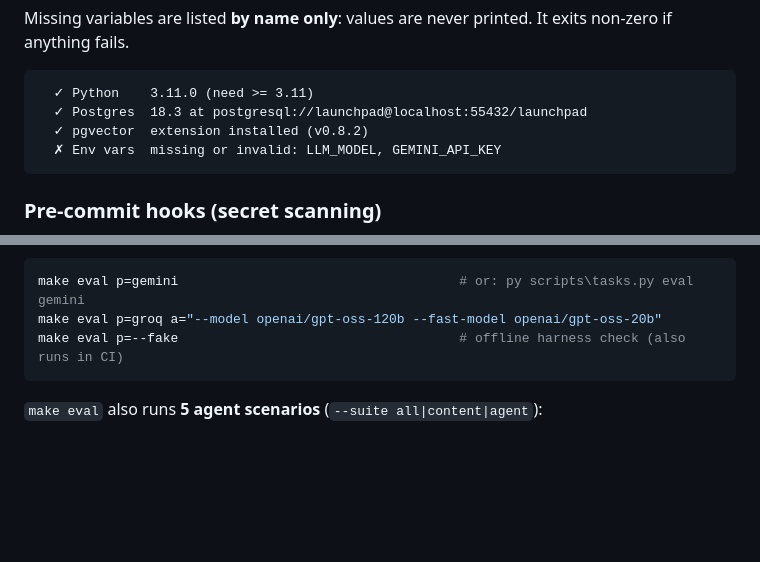
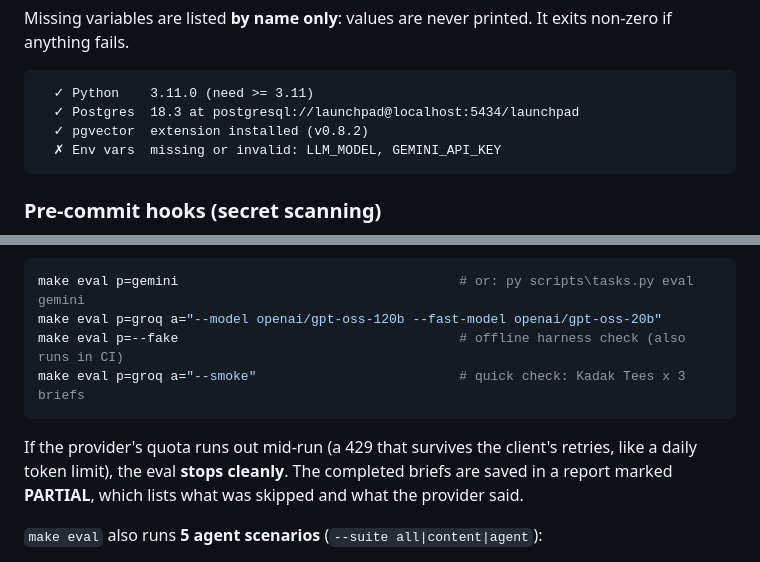
Before and after one commit to Devvv2607/launchpad, a Markdown page: README.md, 2 parts joined by grey strips. GitHub-like rendering; blank space fills up the shorter version.

````diff
--- a/README.md
+++ b/README.md
@@ -169,7 +177,7 @@ Missing variables are listed **by name only**: values are never printed. It exit
 
 ```text
   ✓ Python    3.11.0 (need >= 3.11)
-  ✓ Postgres  18.3 at postgresql://launchpad@localhost:55432/launchpad
+  ✓ Postgres  18.3 at postgresql://launchpad@localhost:5434/launchpad
   ✓ pgvector  extension installed (v0.8.2)
   ✗ Env vars  missing or invalid: LLM_MODEL, GEMINI_API_KEY
 ```
@@ -220,7 +228,10 @@ See [`.env.example`](.env.example) for the full list. The important ones:
 make eval p=gemini                                    # or: py scripts\tasks.py eval gemini
 make eval p=groq a="--model openai/gpt-oss-120b --fast-model openai/gpt-oss-20b"
 make eval p=--fake                                    # offline harness check (also runs in CI)
+make eval p=groq a="--smoke"                          # quick check: Kadak Tees x 3 briefs
 ```
+
+If the provider's quota runs out mid-run (a 429 that survives the client's retries, like a daily token limit), the eval **stops cleanly**. The completed briefs are saved in a report marked **PARTIAL**, which lists what was skipped and what the provider said.
 
 `make eval` also runs **5 agent scenarios** (`--suite all|content|agent`):
 - a café cold-coffee campaign (Instagram + email) that must reach approval with drafts
````
Also changed, not shown: other parts of README.md (+14 -2 lines).
